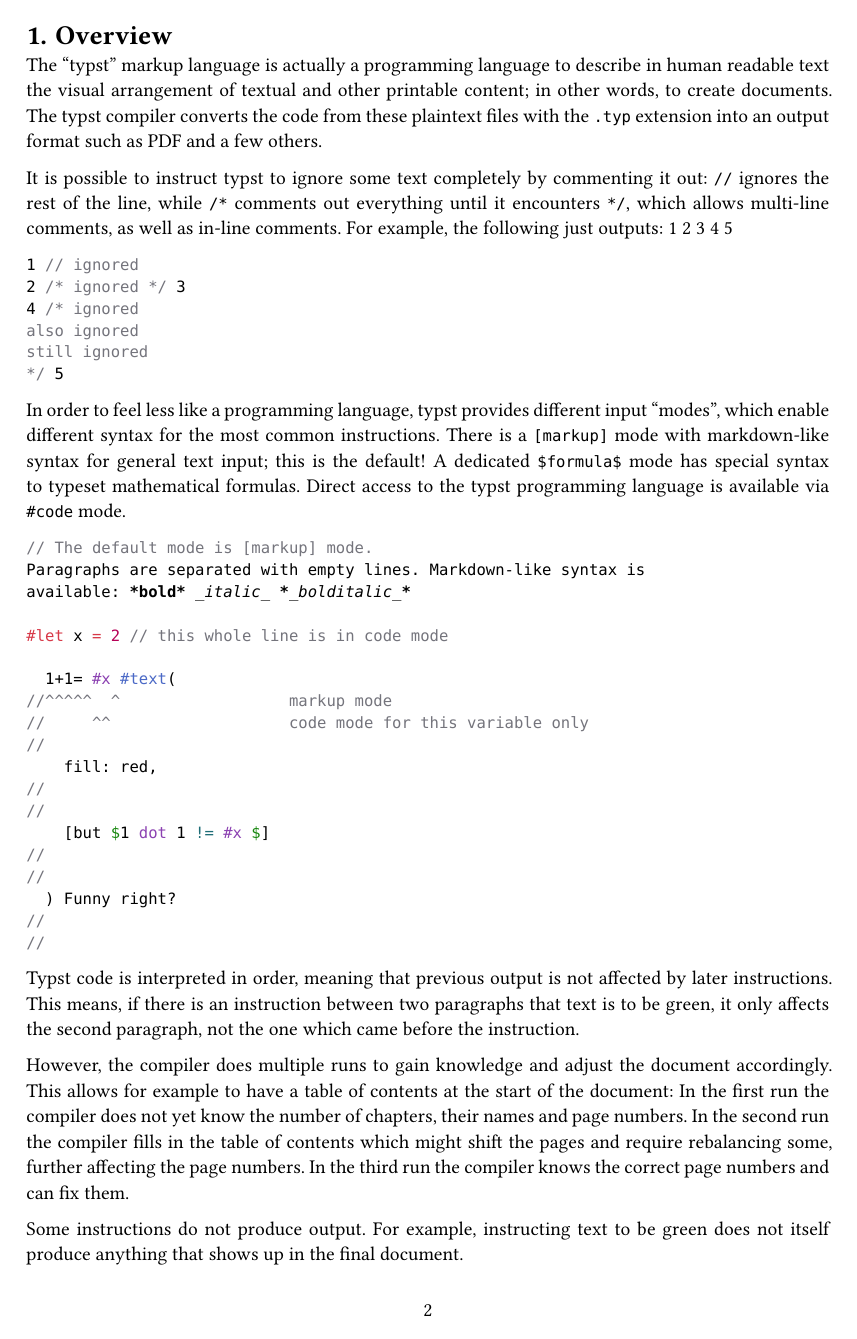
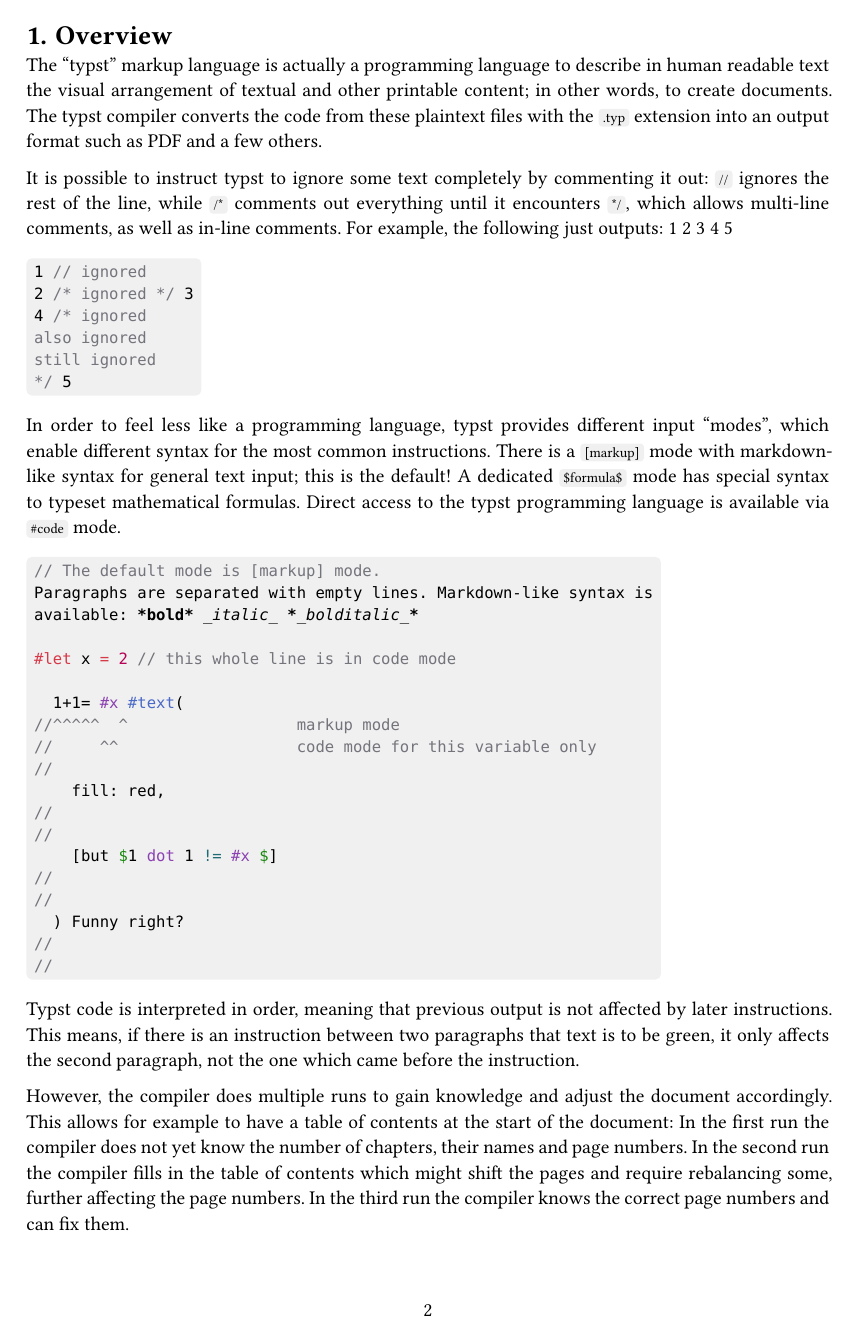
Before and after one commit to bugsbugsbux/learning-typst, a Typst document (understanding.typ, which reads templ-code.typ): page 2 of 20 before the commit and page 2 of 21 after it. Compiled offline with Typst 0.15; a missing font is replaced by an installed copy or a similar font.

Commit message:
add code background color via template

```diff
--- /dev/null
+++ b/templ-code.typ
@@ -0,0 +1,28 @@
+//USAGE:
+//#import "templ-code.typ": codebgcolor
+//#show: doc => codebgcolor(doc)
+
+#let codebgcolor(color: luma(240), doc) = {
+
+    // inline code
+    show raw.where(block: false): cont => {
+        set text(font: "Monego", size: 8pt)
+        box(
+            fill: color,
+            inset: (x: 0.3em, y: 0pt),
+            outset: (y: 0.3em),
+            radius: 2pt,
+            cont
+        )
+    }
+
+    // codeblocks
+    show raw.where(block: true): block.with(
+        fill: color,
+        //width: 100%,
+        radius: 3pt,
+        inset: 0.5em,
+    )
+
+    doc
+}
--- a/understanding.typ
+++ b/understanding.typ
@@ -1,5 +1,8 @@
 // requires "Fira Math" font
 // jump: TODO, DEBUG, CHECK, TAG
+
+#import "templ-code.typ": codebgcolor
+#show: doc => codebgcolor(doc)
 
 #let mytitle = "Understanding Typst"
 #set document(title: mytitle)
```
